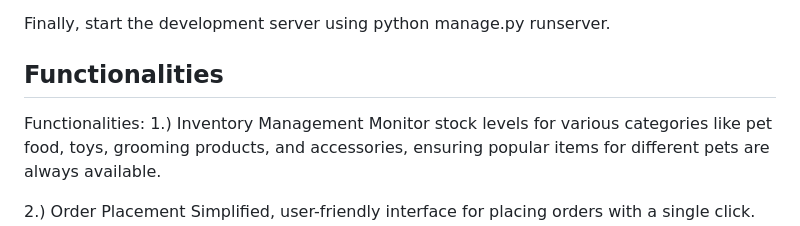
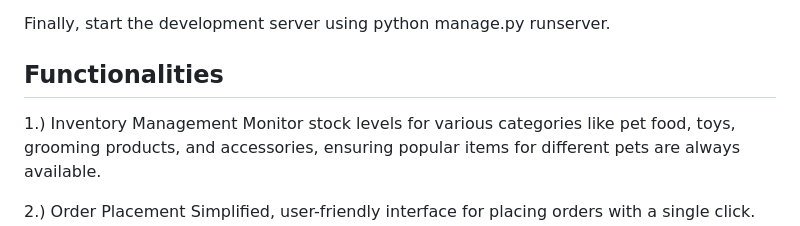
Before and after one commit to Anonimos0703/PetShopImRepository, a Markdown page: README.md, the part around the change. GitHub-like rendering.

```diff
--- a/README.md
+++ b/README.md
@@ -29,7 +29,6 @@ Once the dependencies are installed, prepare the database by running python mana
 Finally, start the development server using python manage.py runserver.
 
 ## Functionalities
-Functionalities:
 1.) Inventory Management
 Monitor stock levels for various categories like pet food, toys, grooming products, and accessories, ensuring popular items for different pets are always available.
 
```
